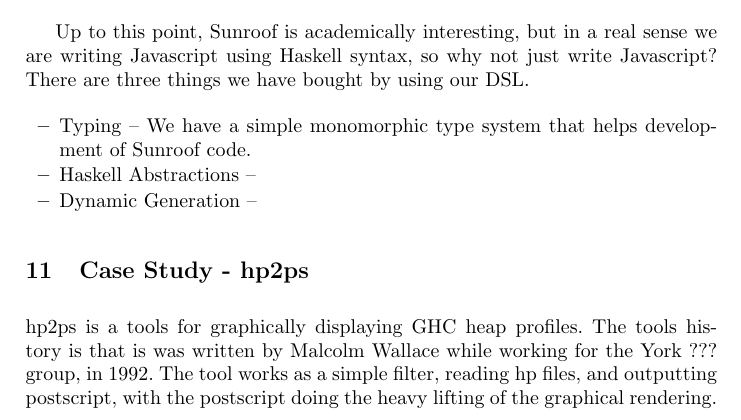
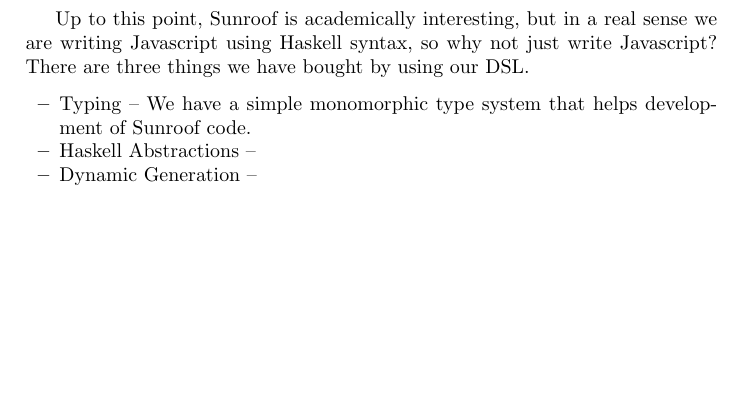
Before and after one commit to ku-fpg/paper-sunroof-tfp13, a LaTeX paper (sunroof.tex): part of page 13 of 14, cut so that both start at the same text, the shorter picture padded with empty space. Compiled offline with pdfLaTeX.

Commit message:
Case study is not going to be in the paper.

```diff
--- a/sunroof.tex
+++ b/sunroof.tex
@@ -161,14 +161,6 @@
 \item Dynamic Generation --
 \end{itemize}
 
-\section{Case Study - hp2ps}
-
-hp2ps is a tools for graphically displaying GHC heap profiles.
-The tools history is that is was written by Malcolm Wallace while working
-for the York ??? group, in 1992. The tool works as a simple filter,
-reading hp files, and outputting postscript, with the postscript
-doing the heavy lifting of the graphical rendering.
-
 \input{sections/conclusion-discussion}
 
 \input{sections/related-work}
```
